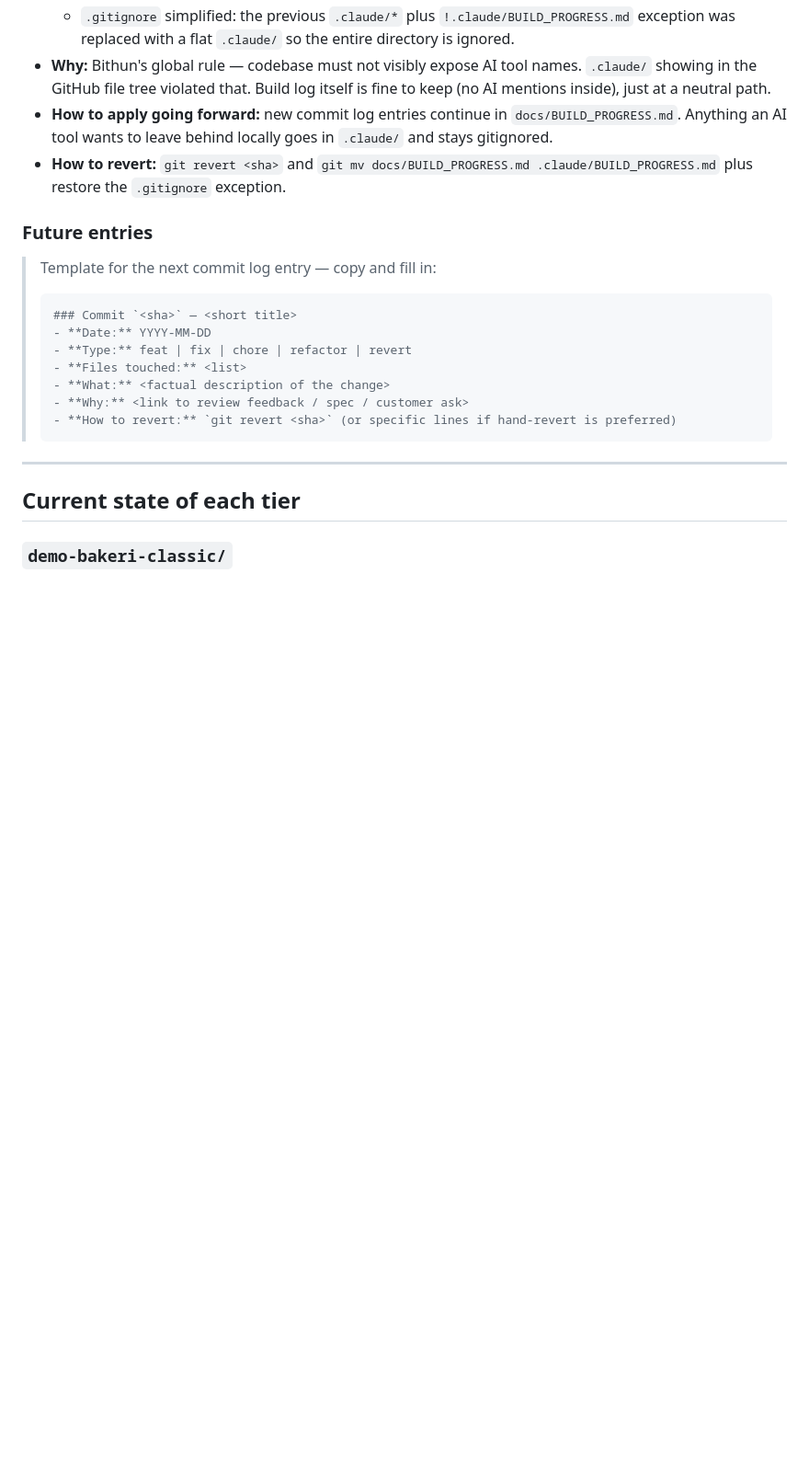
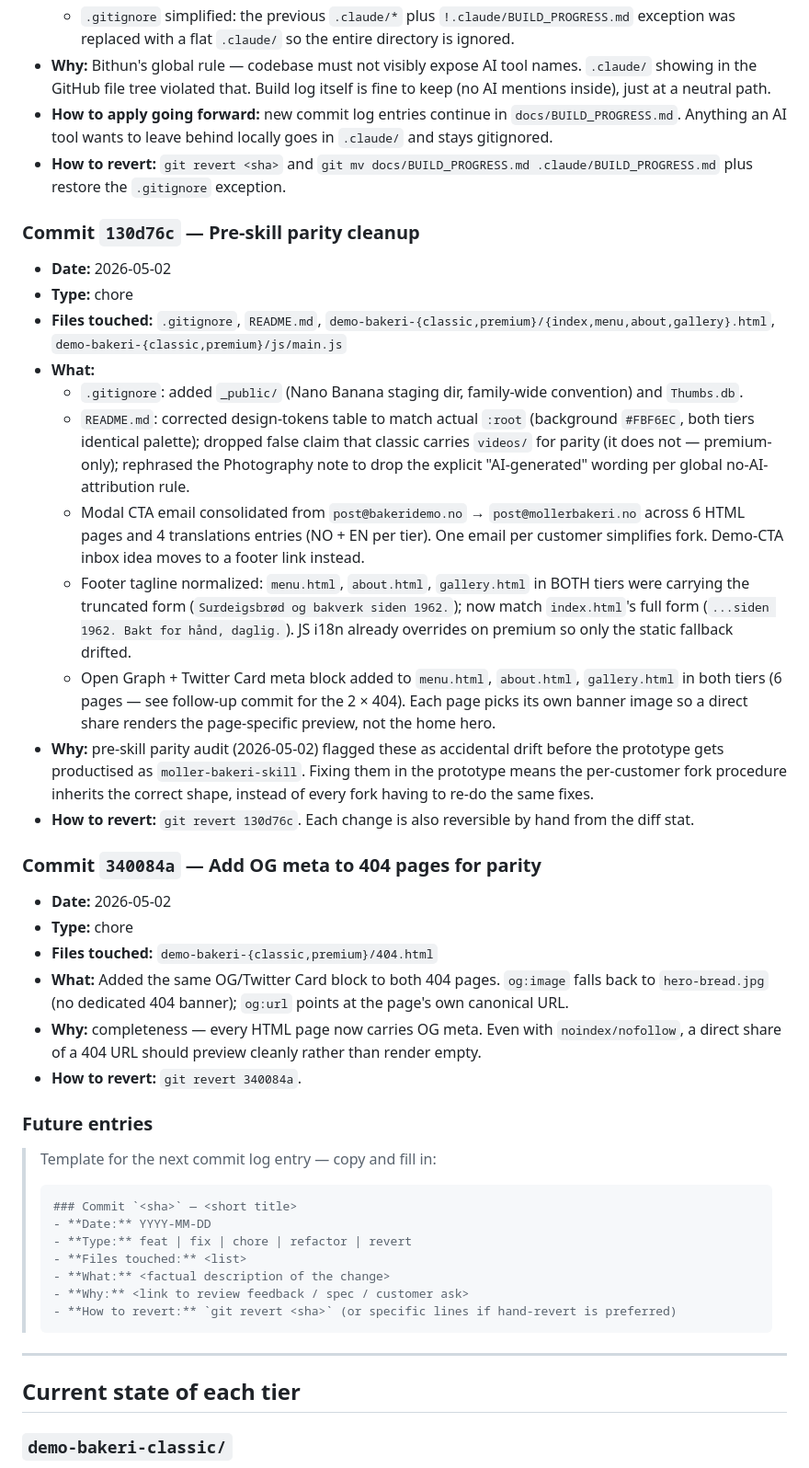
Before and after one commit to goldenbutter/moller-bakeri, a Markdown page: docs/BUILD_PROGRESS.md, the part around the change. Shown at 92% size. Rendered like a GitHub page; blank space fills up the shorter version.

Commit message:
docs: log pre-skill parity cleanup commits in BUILD_PROGRESS.md

```diff
--- a/docs/BUILD_PROGRESS.md
+++ b/docs/BUILD_PROGRESS.md
@@ -259,6 +259,27 @@
 - **How to apply going forward:** new commit log entries continue in `docs/BUILD_PROGRESS.md`. Anything an AI tool wants to leave behind locally goes in `.claude/` and stays gitignored.
 - **How to revert:** `git revert <sha>` and `git mv docs/BUILD_PROGRESS.md .claude/BUILD_PROGRESS.md` plus restore the `.gitignore` exception.
 
+### Commit `130d76c` — Pre-skill parity cleanup
+- **Date:** 2026-05-02
+- **Type:** chore
+- **Files touched:** `.gitignore`, `README.md`, `demo-bakeri-{classic,premium}/{index,menu,about,gallery}.html`, `demo-bakeri-{classic,premium}/js/main.js`
+- **What:**
+  - `.gitignore`: added `_public/` (Nano Banana staging dir, family-wide convention) and `Thumbs.db`.
+  - `README.md`: corrected design-tokens table to match actual `:root` (background `#FBF6EC`, both tiers identical palette); dropped false claim that classic carries `videos/` for parity (it does not — premium-only); rephrased the Photography note to drop the explicit "AI-generated" wording per global no-AI-attribution rule.
+  - Modal CTA email consolidated from `post@bakeridemo.no` → `post@mollerbakeri.no` across 6 HTML pages and 4 translations entries (NO + EN per tier). One email per customer simplifies fork. Demo-CTA inbox idea moves to a footer link instead.
+  - Footer tagline normalized: `menu.html`, `about.html`, `gallery.html` in BOTH tiers were carrying the truncated form (`Surdeigsbrød og bakverk siden 1962.`); now match `index.html`'s full form (`...siden 1962. Bakt for hånd, daglig.`). JS i18n already overrides on premium so only the static fallback drifted.
+  - Open Graph + Twitter Card meta block added to `menu.html`, `about.html`, `gallery.html` in both tiers (6 pages — see follow-up commit for the 2 × 404). Each page picks its own banner image so a direct share renders the page-specific preview, not the home hero.
+- **Why:** pre-skill parity audit (2026-05-02) flagged these as accidental drift before the prototype gets productised as `moller-bakeri-skill`. Fixing them in the prototype means the per-customer fork procedure inherits the correct shape, instead of every fork having to re-do the same fixes.
+- **How to revert:** `git revert 130d76c`. Each change is also reversible by hand from the diff stat.
+
+### Commit `340084a` — Add OG meta to 404 pages for parity
+- **Date:** 2026-05-02
+- **Type:** chore
+- **Files touched:** `demo-bakeri-{classic,premium}/404.html`
+- **What:** Added the same OG/Twitter Card block to both 404 pages. `og:image` falls back to `hero-bread.jpg` (no dedicated 404 banner); `og:url` points at the page's own canonical URL.
+- **Why:** completeness — every HTML page now carries OG meta. Even with `noindex/nofollow`, a direct share of a 404 URL should preview cleanly rather than render empty.
+- **How to revert:** `git revert 340084a`.
+
 ### Future entries
 
 > Template for the next commit log entry — copy and fill in:
```
